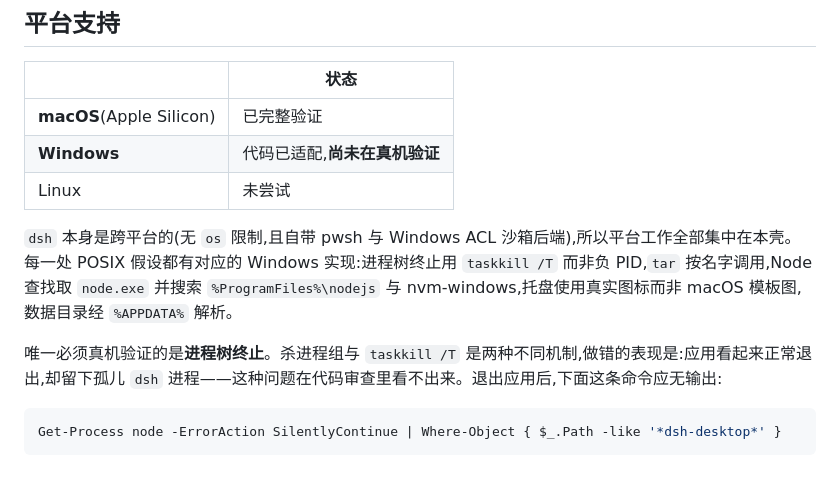
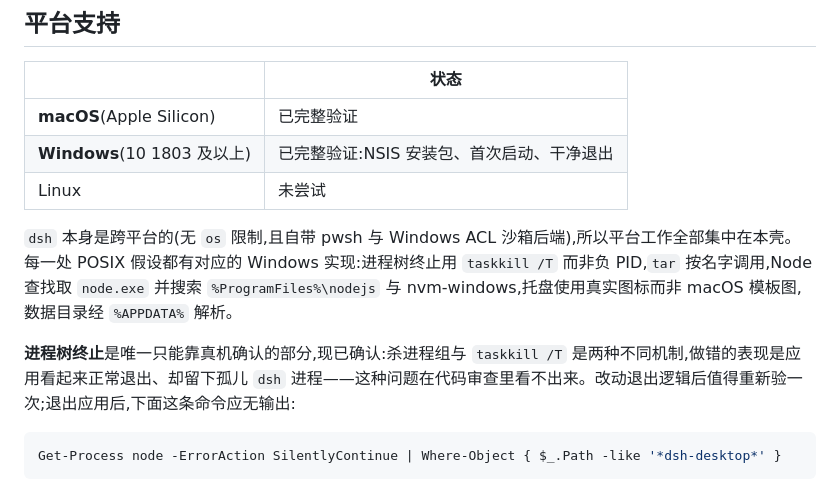
Before and after one commit to huyang218/dsh-desktop, a Markdown page: README.zh-CN.md, the part around the change. GitHub-like rendering.

````diff
--- a/README.zh-CN.md
+++ b/README.zh-CN.md
@@ -138,12 +138,12 @@ dsh-desktop/
 | | 状态 |
 |---|---|
 | **macOS**(Apple Silicon) | 已完整验证 |
-| **Windows** | 代码已适配,**尚未在真机验证** |
+| **Windows**(10 1803 及以上) | 已完整验证:NSIS 安装包、首次启动、干净退出 |
 | Linux | 未尝试 |
 
 `dsh` 本身是跨平台的(无 `os` 限制,且自带 pwsh 与 Windows ACL 沙箱后端),所以平台工作全部集中在本壳。每一处 POSIX 假设都有对应的 Windows 实现:进程树终止用 `taskkill /T` 而非负 PID,`tar` 按名字调用,Node 查找取 `node.exe` 并搜索 `%ProgramFiles%\nodejs` 与 nvm-windows,托盘使用真实图标而非 macOS 模板图,数据目录经 `%APPDATA%` 解析。
 
-唯一必须真机验证的是**进程树终止**。杀进程组与 `taskkill /T` 是两种不同机制,做错的表现是:应用看起来正常退出,却留下孤儿 `dsh` 进程——这种问题在代码审查里看不出来。退出应用后,下面这条命令应无输出:
+**进程树终止**是唯一只能靠真机确认的部分,现已确认:杀进程组与 `taskkill /T` 是两种不同机制,做错的表现是应用看起来正常退出、却留下孤儿 `dsh` 进程——这种问题在代码审查里看不出来。改动退出逻辑后值得重新验一次;退出应用后,下面这条命令应无输出:
 
 ```powershell
 Get-Process node -ErrorAction SilentlyContinue | Where-Object { $_.Path -like '*dsh-desktop*' }
````
Also changed, not shown: README.md (+2 -2 lines).
